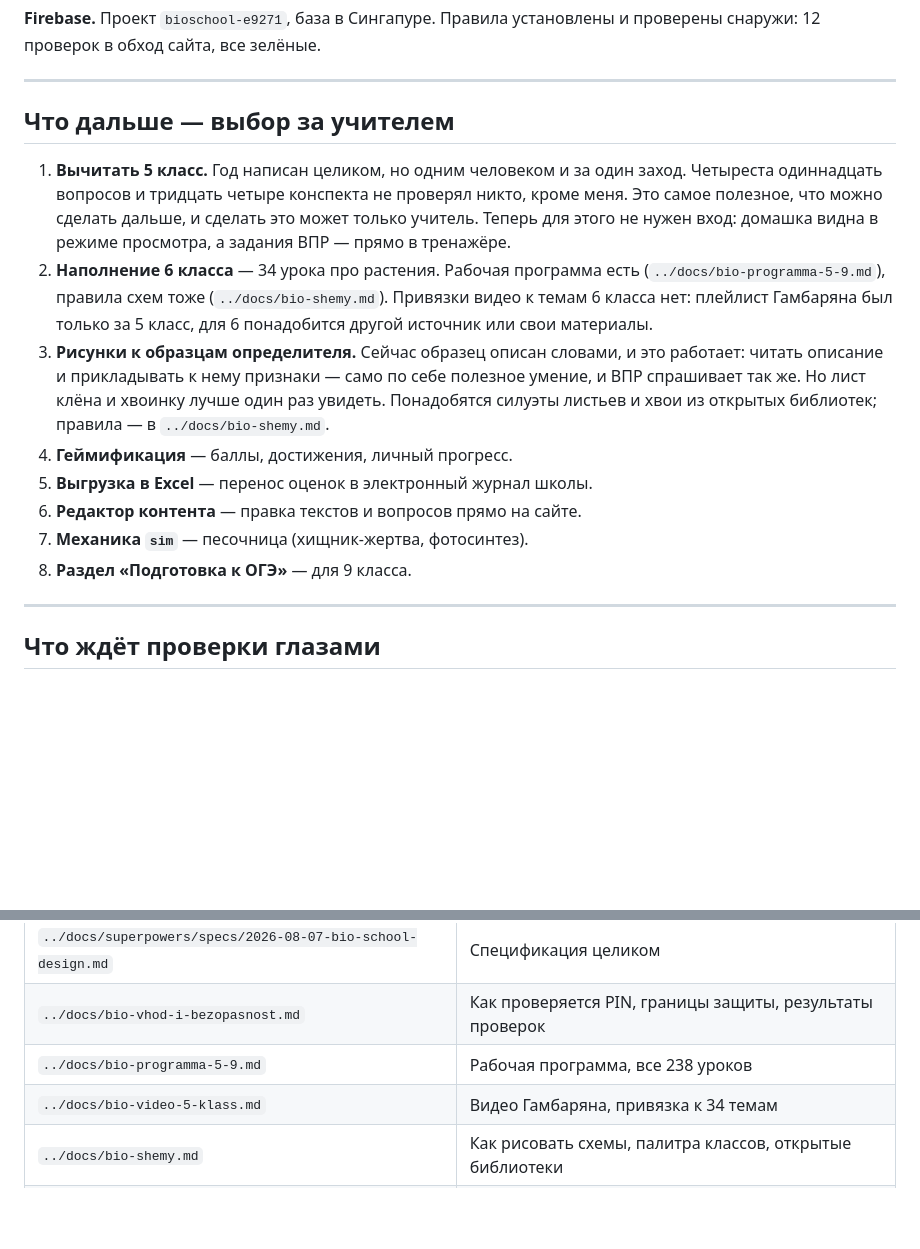
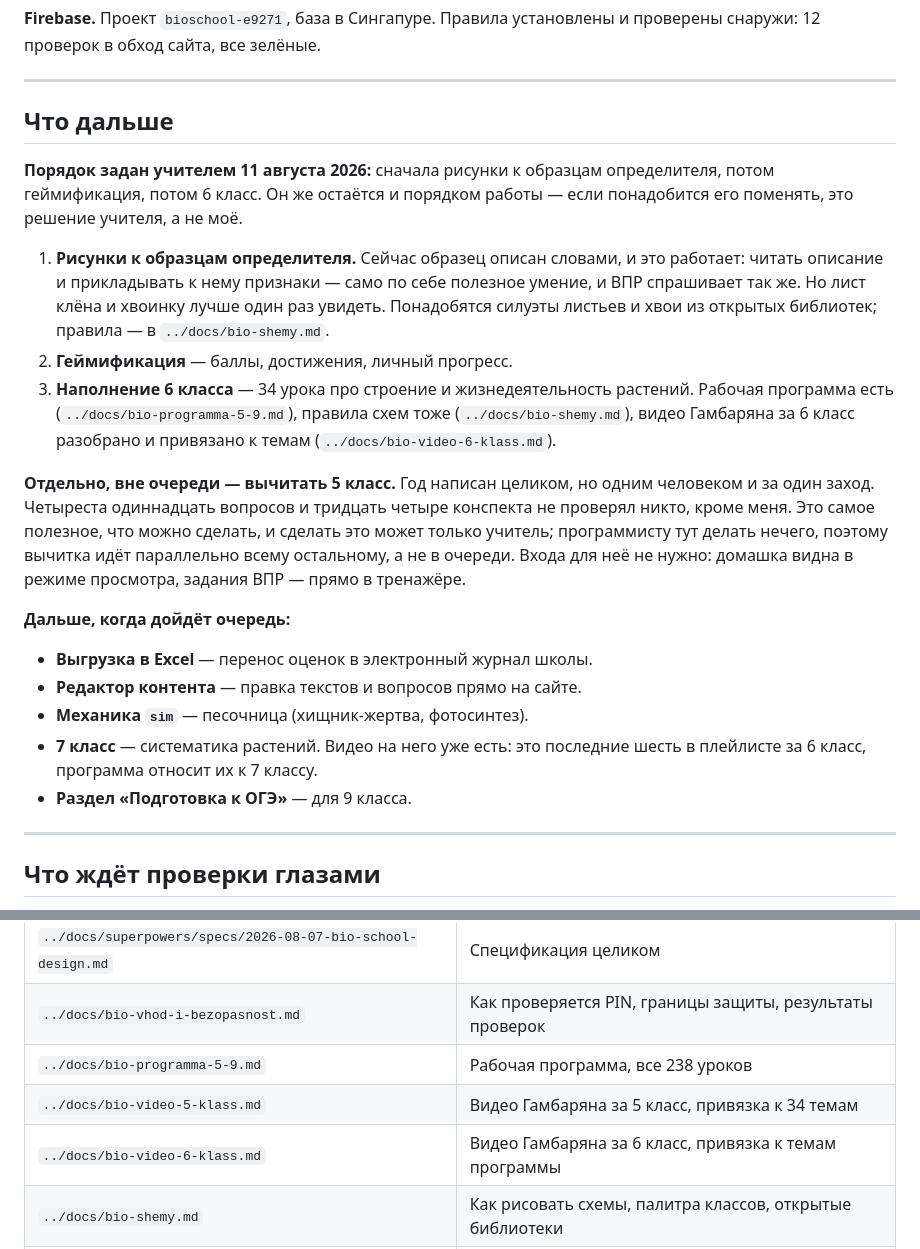
Before and after one commit to impusha3-ship-it/bioschool, a Markdown page: STATUS.md, 2 parts joined by grey strips. Rendered like a GitHub page; blank space fills up the shorter version.

Commit message:
docs: плейлист Гамбаряна за 6 класс и порядок работ от учителя
Ссылку на плейлист «Ботаника (6 класс)» дал учитель. Все двадцать
идентификаторов и названий сверены через oEmbed, длительности сняты со
страницы плейлиста, нумерация сплошная — список целый.

Главное, что выяснилось при разборе: шесть видео из двадцати не за
6 класс. Плейлист назван «Ботаника (6 класс)», но по рабочей программе
школы систематика растений отнесена к 7 классу, и видео 15-20 понадобятся
там. За 6 класс остаются первые четырнадцать, и на 34 урока их не хватит —
часть уроков останется без видео, как было и в 5 классе.

Порядок работ учителя: рисунки к образцам определителя, потом
геймификация, потом 6 класс. Вычитка 5 класса вынесена из очереди —
её делает учитель, и программисту она не мешает.

Co-Authored-By: Claude Opus 5 <noreply@anthropic.com>

```diff
--- a/STATUS.md
+++ b/STATUS.md
@@ -66,16 +66,23 @@ node scripts/verify-login.mjs
 
 ---
 
-## Что дальше — выбор за учителем
+## Что дальше
 
-1. **Вычитать 5 класс.** Год написан целиком, но одним человеком и за один заход. Четыреста одиннадцать вопросов и тридцать четыре конспекта не проверял никто, кроме меня. Это самое полезное, что можно сделать дальше, и сделать это может только учитель. Теперь для этого не нужен вход: домашка видна в режиме просмотра, а задания ВПР — прямо в тренажёре.
-2. **Наполнение 6 класса** — 34 урока про растения. Рабочая программа есть (`../docs/bio-programma-5-9.md`), правила схем тоже (`../docs/bio-shemy.md`). Привязки видео к темам 6 класса нет: плейлист Гамбаряна был только за 5 класс, для 6 понадобится другой источник или свои материалы.
-3. **Рисунки к образцам определителя.** Сейчас образец описан словами, и это работает: читать описание и прикладывать к нему признаки — само по себе полезное умение, и ВПР спрашивает так же. Но лист клёна и хвоинку лучше один раз увидеть. Понадобятся силуэты листьев и хвои из открытых библиотек; правила — в `../docs/bio-shemy.md`.
-4. **Геймификация** — баллы, достижения, личный прогресс.
-5. **Выгрузка в Excel** — перенос оценок в электронный журнал школы.
-6. **Редактор контента** — правка текстов и вопросов прямо на сайте.
-7. **Механика `sim`** — песочница (хищник-жертва, фотосинтез).
-8. **Раздел «Подготовка к ОГЭ»** — для 9 класса.
+**Порядок задан учителем 11 августа 2026:** сначала рисунки к образцам определителя, потом геймификация, потом 6 класс. Он же остаётся и порядком работы — если понадобится его поменять, это решение учителя, а не моё.
+
+1. **Рисунки к образцам определителя.** Сейчас образец описан словами, и это работает: читать описание и прикладывать к нему признаки — само по себе полезное умение, и ВПР спрашивает так же. Но лист клёна и хвоинку лучше один раз увидеть. Понадобятся силуэты листьев и хвои из открытых библиотек; правила — в `../docs/bio-shemy.md`.
+2. **Геймификация** — баллы, достижения, личный прогресс.
+3. **Наполнение 6 класса** — 34 урока про строение и жизнедеятельность растений. Рабочая программа есть (`../docs/bio-programma-5-9.md`), правила схем тоже (`../docs/bio-shemy.md`), видео Гамбаряна за 6 класс разобрано и привязано к темам (`../docs/bio-video-6-klass.md`).
+
+**Отдельно, вне очереди — вычитать 5 класс.** Год написан целиком, но одним человеком и за один заход. Четыреста одиннадцать вопросов и тридцать четыре конспекта не проверял никто, кроме меня. Это самое полезное, что можно сделать, и сделать это может только учитель; программисту тут делать нечего, поэтому вычитка идёт параллельно всему остальному, а не в очереди. Входа для неё не нужно: домашка видна в режиме просмотра, задания ВПР — прямо в тренажёре.
+
+**Дальше, когда дойдёт очередь:**
+
+- **Выгрузка в Excel** — перенос оценок в электронный журнал школы.
+- **Редактор контента** — правка текстов и вопросов прямо на сайте.
+- **Механика `sim`** — песочница (хищник-жертва, фотосинтез).
+- **7 класс** — систематика растений. Видео на него уже есть: это последние шесть в плейлисте за 6 класс, программа относит их к 7 классу.
+- **Раздел «Подготовка к ОГЭ»** — для 9 класса.
 
 ---
 
@@ -123,7 +130,8 @@ document.querySelectorAll('.reveal').forEach(n=>n.classList.add('reveal--in'));
 | `../docs/superpowers/specs/2026-08-07-bio-school-design.md` | Спецификация целиком |
 | `../docs/bio-vhod-i-bezopasnost.md` | Как проверяется PIN, границы защиты, результаты проверок |
 | `../docs/bio-programma-5-9.md` | Рабочая программа, все 238 уроков |
-| `../docs/bio-video-5-klass.md` | Видео Гамбаряна, привязка к 34 темам |
+| `../docs/bio-video-5-klass.md` | Видео Гамбаряна за 5 класс, привязка к 34 темам |
+| `../docs/bio-video-6-klass.md` | Видео Гамбаряна за 6 класс, привязка к темам программы |
 | `../docs/bio-shemy.md` | Как рисовать схемы, палитра классов, открытые библиотеки |
 | `database.rules.json` | Правила базы — источник правды, если разойдутся с консолью |
 
```
